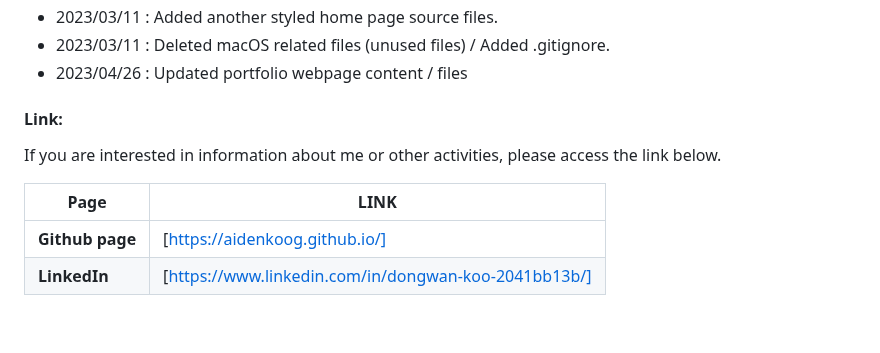
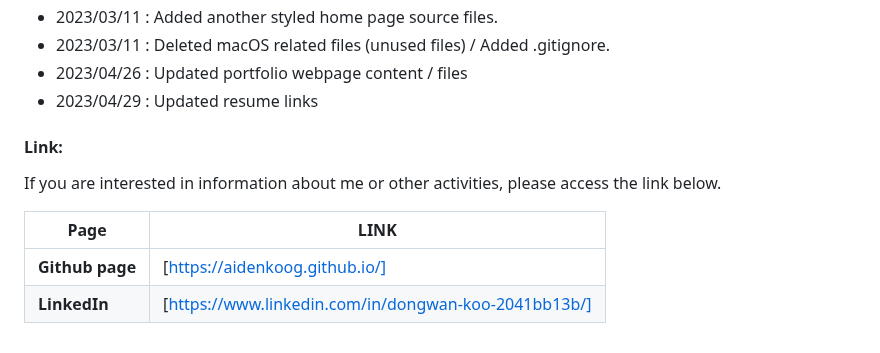
Before and after one commit to aidenkoog/aidenkoog.github.io, a Markdown page: README.md, the part around the change. Rendered like a GitHub page.

Commit message:
feat: update release note

```diff
--- a/README.md
+++ b/README.md
@@ -46,6 +46,7 @@
 - 2023/03/11 : Added another styled home page source files.
 - 2023/03/11 : Deleted macOS related files (unused files) / Added .gitignore.
 - 2023/04/26 : Updated portfolio webpage content / files
+- 2023/04/29 : Updated resume links
 
 #### Link:
 
@@ -53,5 +54,5 @@ If you are interested in information about me or other activities, please access
 
 | **Page**        | **LINK**                                             |
 | --------------- | ---------------------------------------------------- |
-| **Github page** | [https://aidenkoog.github.io/]             |
+| **Github page** | [https://aidenkoog.github.io/]                       |
 | **LinkedIn**    | [https://www.linkedin.com/in/dongwan-koo-2041bb13b/] |
```
